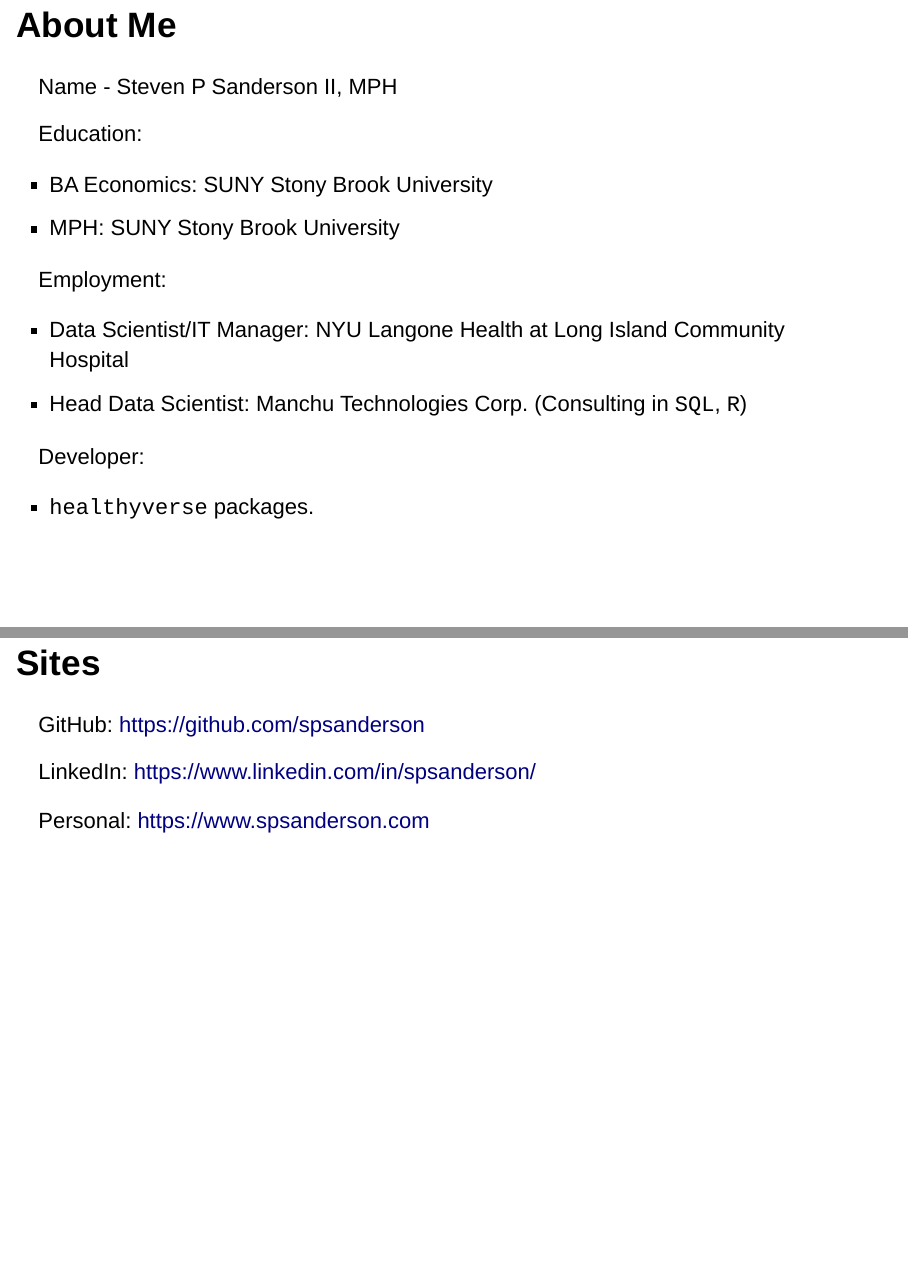
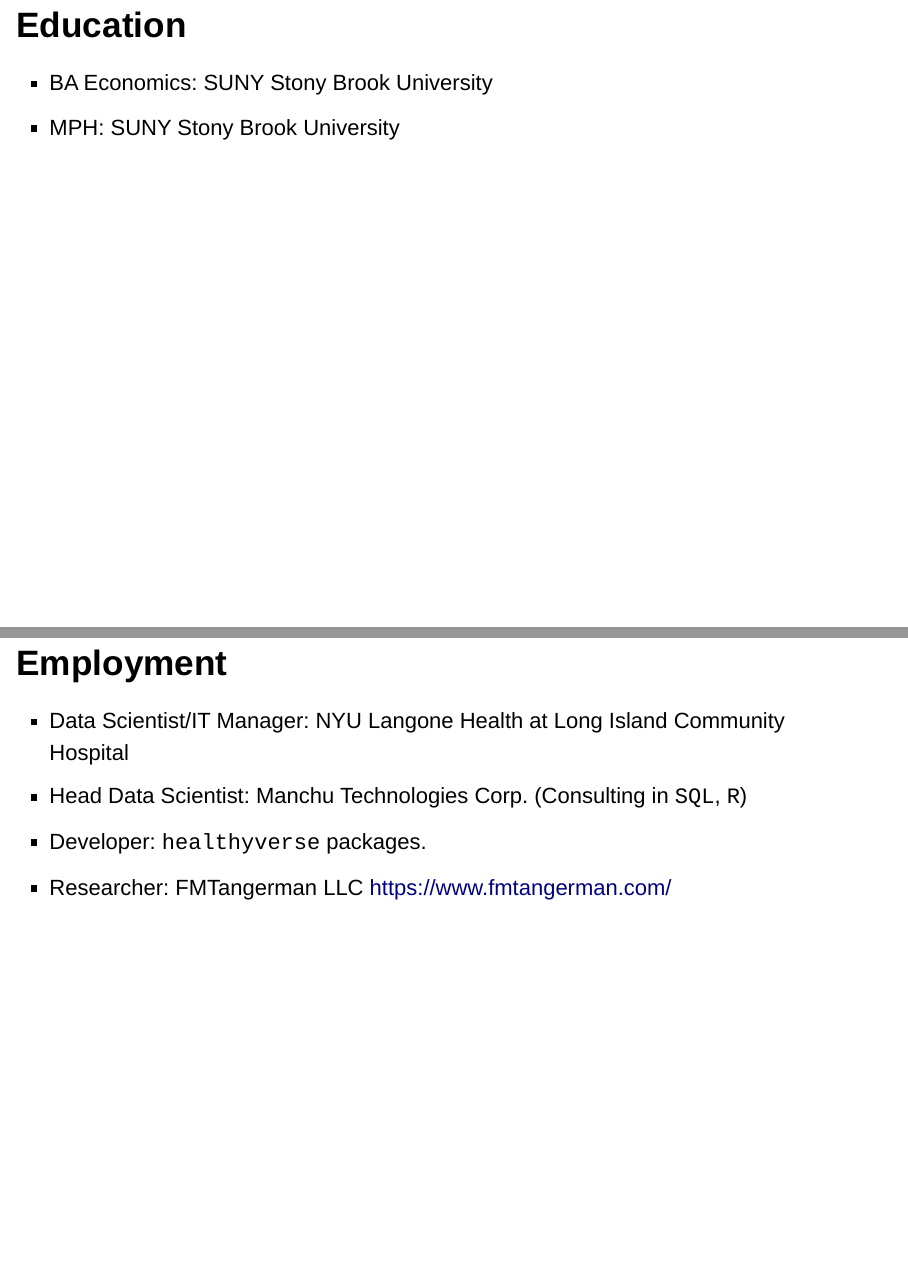
Before and after one commit to spsanderson/presentations, an R Markdown document (SoCal_UseR_Group_April_2022/socal_user_april_2022_the_healthyverse.Rmd): pages 2 and 3 of 87 before the commit and pages 3 and 4 of 89 after it, joined at a grey line. Rendered offline with R 4.5, knitr and Pandoc, with nearby package versions; drawn as Slidy slides in place of the format the file asks for; some code elsewhere in the file could not run offline; badge pictures from the web are left out.

Commit message:
Update socal_user_april_2022_the_healthyverse.Rmd

````diff
--- a/SoCal_UseR_Group_April_2022/socal_user_april_2022_the_healthyverse.Rmd
+++ b/SoCal_UseR_Group_April_2022/socal_user_april_2022_the_healthyverse.Rmd
@@ -18,23 +18,19 @@
 library(modeltime)
 ```
 
-## About Me
+# About Me
 
-Name - Steven P Sanderson II, MPH
-
-Education:
+## Education
 
 - BA Economics: SUNY Stony Brook University
 - MPH: SUNY Stony Brook University
 
-Employment:
+## Employment
 
 - Data Scientist/IT Manager: NYU Langone Health at Long Island Community Hospital
 - Head Data Scientist: Manchu Technologies Corp. (Consulting in `SQL`, `R`)
-
-Developer:
-
-- `healthyverse` packages.
+- Developer: `healthyverse` packages.
+- Researcher: FMTangerman LLC https://www.fmtangerman.com/
 
 ## Sites
 
````
